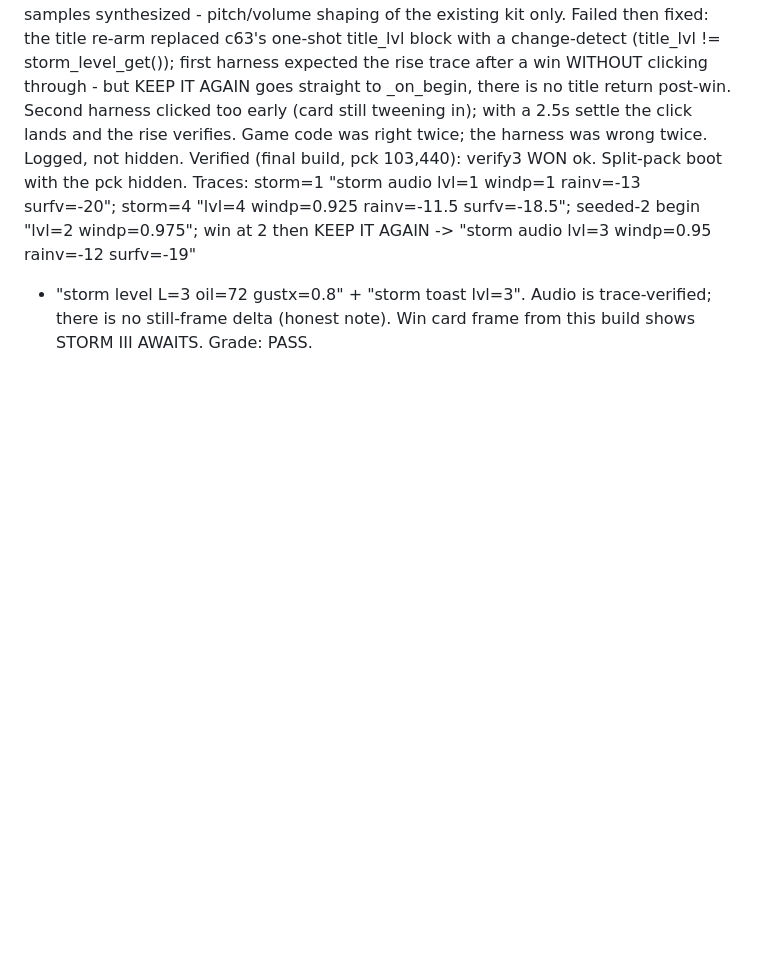
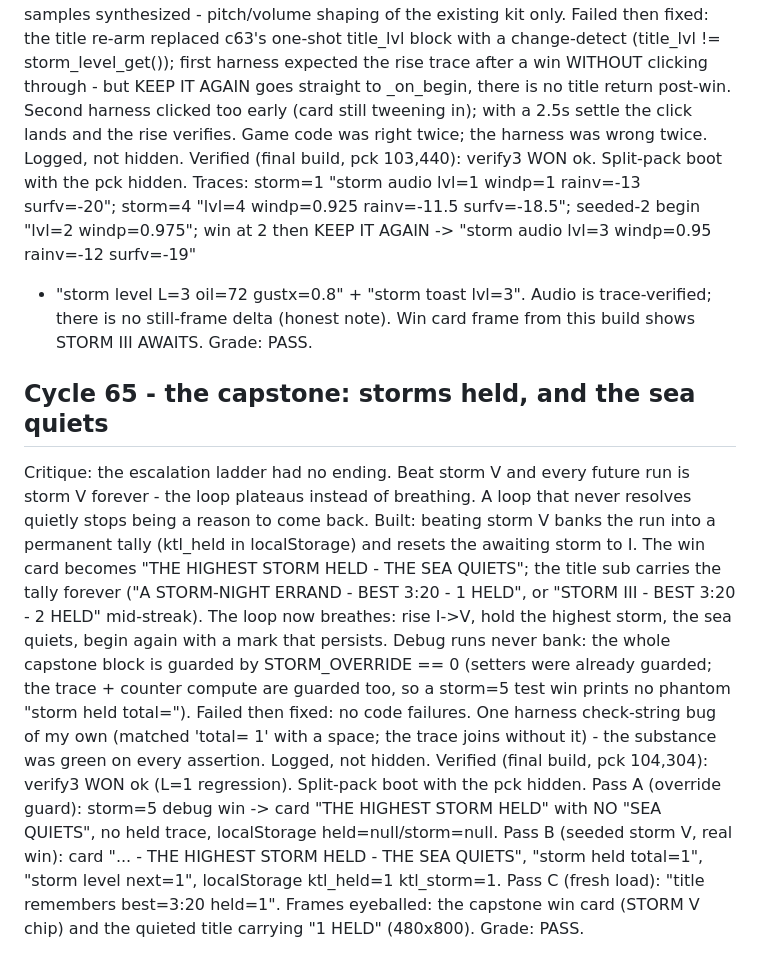
Before and after one commit to aeiouvcode/keep-the-light, a Markdown page: CYCLES.md, the part around the change. Rendered like a GitHub page; blank space fills up the shorter version.

Commit message:
cycle 65: log entry
Added detailed critique and verification for Cycle 65, focusing on the capstone mechanics and storm handling.

```diff
--- a/CYCLES.md
+++ b/CYCLES.md
@@ -884,3 +884,29 @@ win at 2 then KEEP IT AGAIN -> "storm audio lvl=3 windp=0.95 rainv=-12 surfv=-19
 trace-verified; there is no still-frame delta (honest note). Win card frame from
 this build shows STORM III AWAITS.
 Grade: PASS.
+
+## Cycle 65 - the capstone: storms held, and the sea quiets
+Critique: the escalation ladder had no ending. Beat storm V and every future run
+is storm V forever - the loop plateaus instead of breathing. A loop that never
+resolves quietly stops being a reason to come back.
+Built: beating storm V banks the run into a permanent tally (ktl_held in
+localStorage) and resets the awaiting storm to I. The win card becomes "THE
+HIGHEST STORM HELD - THE SEA QUIETS"; the title sub carries the tally forever
+("A STORM-NIGHT ERRAND - BEST 3:20 - 1 HELD", or "STORM III - BEST 3:20 - 2 HELD"
+mid-streak). The loop now breathes: rise I->V, hold the highest storm, the sea
+quiets, begin again with a mark that persists. Debug runs never bank: the whole
+capstone block is guarded by STORM_OVERRIDE == 0 (setters were already guarded;
+the trace + counter compute are guarded too, so a storm=5 test win prints no
+phantom "storm held total=").
+Failed then fixed: no code failures. One harness check-string bug of my own
+(matched 'total= 1' with a space; the trace joins without it) - the substance was
+green on every assertion. Logged, not hidden.
+Verified (final build, pck 104,304): verify3 WON ok (L=1 regression). Split-pack
+boot with the pck hidden. Pass A (override guard): storm=5 debug win -> card "THE
+HIGHEST STORM HELD" with NO "SEA QUIETS", no held trace, localStorage
+held=null/storm=null. Pass B (seeded storm V, real win): card "... - THE HIGHEST
+STORM HELD - THE SEA QUIETS", "storm held total=1", "storm level next=1",
+localStorage ktl_held=1 ktl_storm=1. Pass C (fresh load): "title remembers
+best=3:20 held=1". Frames eyeballed: the capstone win card (STORM V chip) and the
+quieted title carrying "1 HELD" (480x800).
+Grade: PASS.
```
